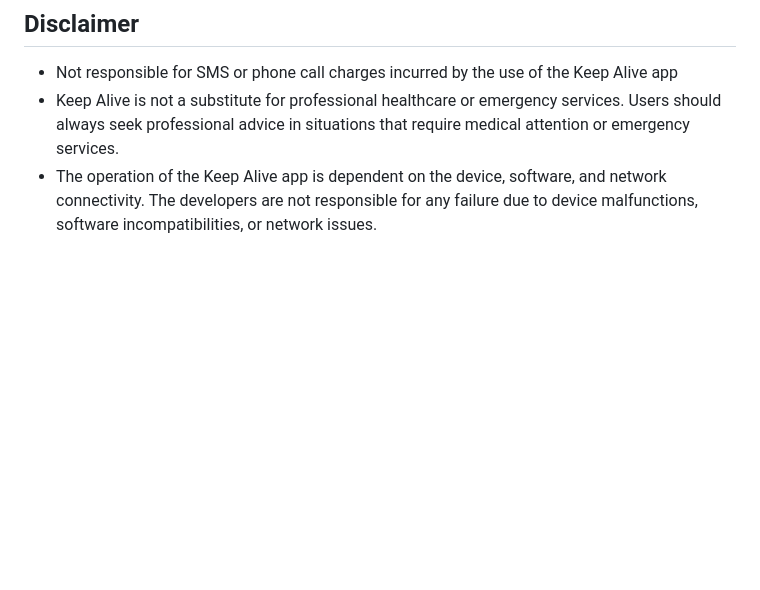
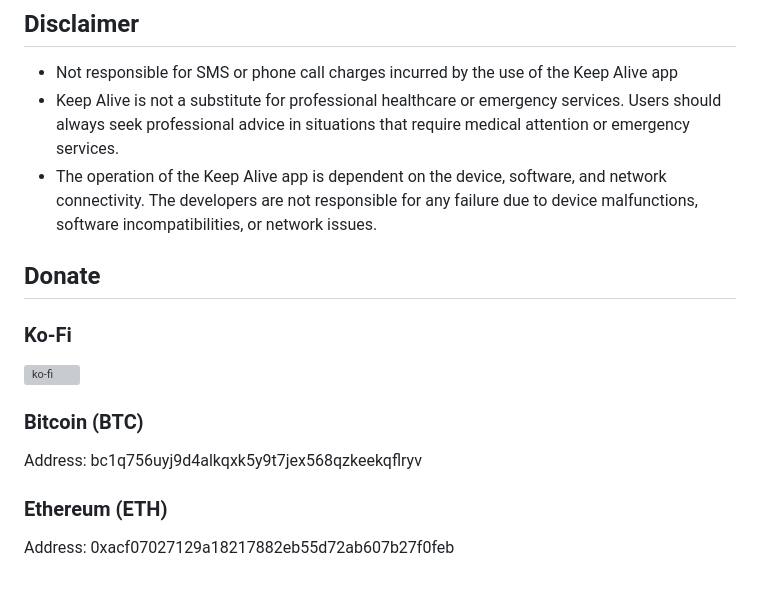
Before and after one commit to keepalivedev/KeepAlive, a Markdown page: README.md, the part around the change. GitHub-like rendering; blank space fills up the shorter version; grey boxes are pictures that could not be loaded.

Commit message:
add donate section

```diff
--- a/README.md
+++ b/README.md
@@ -98,3 +98,14 @@ things may have turned out differently. I am hoping that this app can help preve
 professional advice in situations that require medical attention or emergency services.
 - The operation of the Keep Alive app is dependent on the device, software, and network connectivity.
 The developers are not responsible for any failure due to device malfunctions, software incompatibilities, or network issues.
+
+## Donate
+
+### Ko-Fi
+[![ko-fi](https://ko-fi.com/img/githubbutton_sm.svg)](https://ko-fi.com/keepalivedev)
+
+### Bitcoin (BTC)
+Address: bc1q756uyj9d4alkqxk5y9t7jex568qzkeekqflryv
+
+### Ethereum (ETH)
+Address: 0xacf07027129a18217882eb55d72ab607b27f0feb
```
